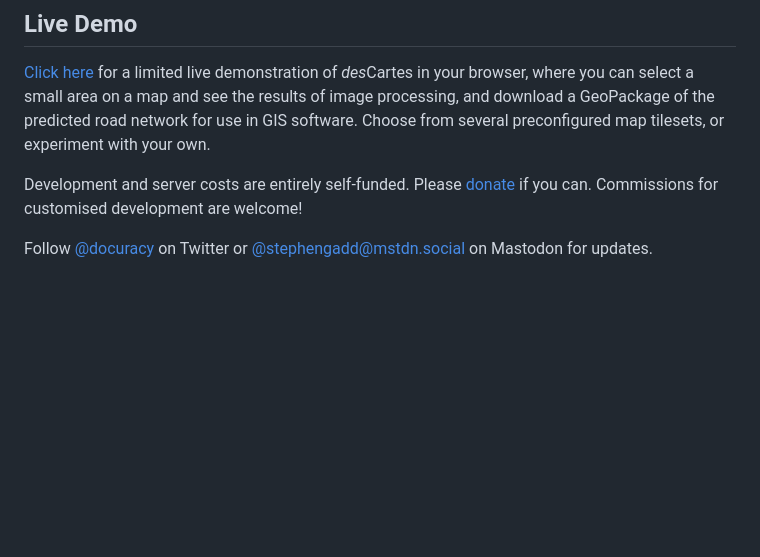
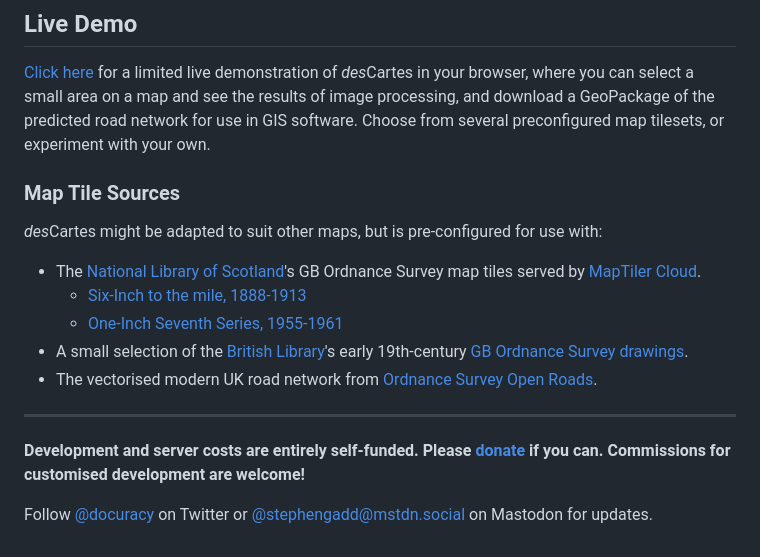
Before and after one commit to docuracy/desCartes, a Markdown page: README.md, the part around the change printed below. GitHub-like rendering; blank space fills up the shorter version.

```diff
--- a/README.md
+++ b/README.md
@@ -30,6 +59,17 @@ For any given map [extent](https://en.wikipedia.org/wiki/Map_extent) (bounding c
 
 [Click here](https://bit.ly/desCartes-demo) for a limited live demonstration of *des*Cartes in your browser, where you can select a small area on a map and see the results of image processing, and download a GeoPackage of the predicted road network for use in GIS software. Choose from several preconfigured map tilesets, or experiment with your own.
 
-Development and server costs are entirely self-funded. Please [donate](https://ko-fi.com/docuracy) if you can. Commissions for customised development are welcome!
+### Map Tile Sources
+
+*des*Cartes might be adapted to suit other maps, but is pre-configured for use with:
++ The [National Library of Scotland](https://maps.nls.uk/os/)'s GB Ordnance Survey map tiles served by [MapTiler Cloud](https://cloud.maptiler.com/tiles/).
+  + [Six-Inch to the mile, 1888-1913](https://cloud.maptiler.com/tiles/uk-osgb10k1888/)
+  + [One-Inch Seventh Series, 1955-1961](https://cloud.maptiler.com/tiles/uk-osgb63k1955/)
++ A small selection of the [British Library](https://www.bl.uk/collection-guides/ordnance-survey-mapping)'s early 19th-century [GB Ordnance Survey drawings](https://commons.wikimedia.org/wiki/Category:Ordnance_Survey_Drawings).
++ The vectorised modern UK road network from [Ordnance Survey Open Roads](https://www.ordnancesurvey.co.uk/business-government/products/open-map-roads).
+
+---
+
+**Development and server costs are entirely self-funded. Please [donate](https://ko-fi.com/docuracy) if you can. Commissions for customised development are welcome!**
 
 Follow [@docuracy](https://twitter.com/docuracy) on Twitter or [@stephengadd@mstdn.social](https://mstdn.social/@stephengadd) on Mastodon for updates.
```
Also changed, not shown: other parts of README.md (+36 -7 lines).
